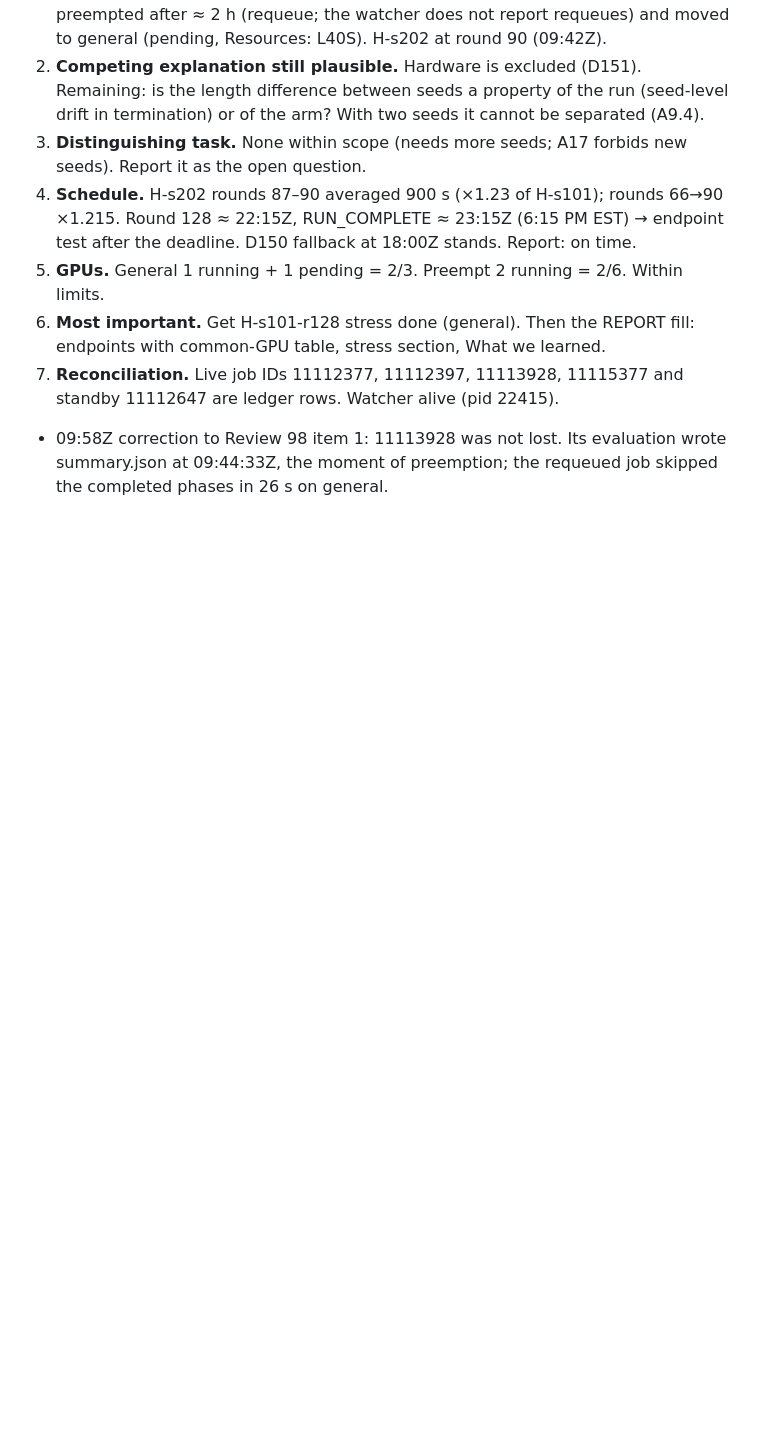
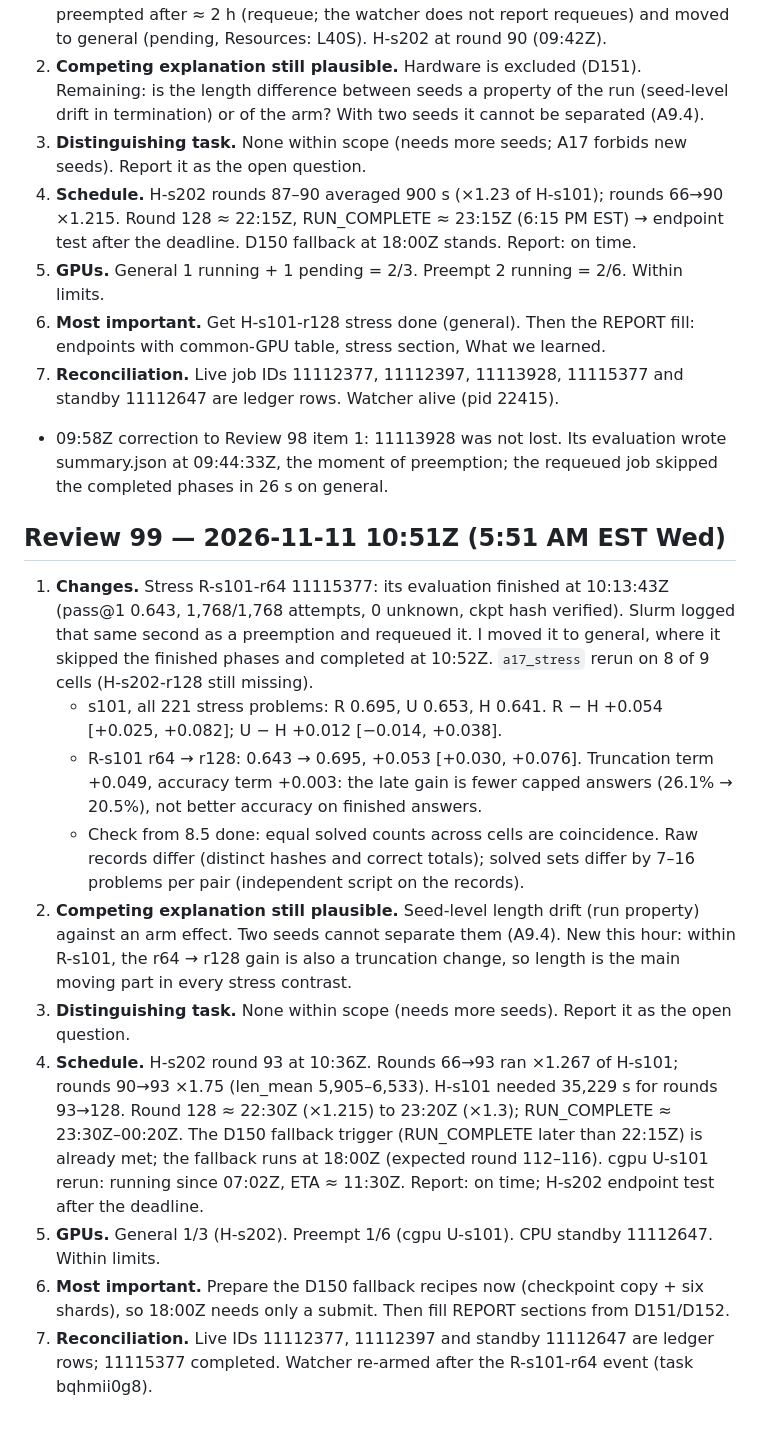
Before and after one commit to FlightVin/qwen-interference-study, a Markdown page: research/REVIEWS.md, the part around the change. Drawn GitHub-style; blank space fills up the shorter version.

Commit message:
Review 99: stress R-s101-r64 done (0.643); a17_stress on 8 cells; solved-set check; H-s202 RUN_COMPLETE projection 23:30Z-00:20Z
Co-Authored-By: Claude Opus 5.5 <noreply@anthropic.com>

```diff
--- a/research/REVIEWS.md
+++ b/research/REVIEWS.md
@@ -936,3 +936,26 @@ Opened 18:05Z; closed late at 19:05Z without an entry. Only action: monitor 1110
 7. **Reconciliation.** Live job IDs 11112377, 11112397, 11113928, 11115377 and standby 11112647 are ledger rows. Watcher alive
    (pid 22415).
 - 09:58Z correction to Review 98 item 1: 11113928 was not lost. Its evaluation wrote summary.json at 09:44:33Z, the moment of preemption; the requeued job skipped the completed phases in 26 s on general.
+
+## Review 99 — 2026-11-11 10:51Z (5:51 AM EST Wed)
+1. **Changes.** Stress R-s101-r64 11115377: its evaluation finished at 10:13:43Z (pass@1 0.643, 1,768/1,768 attempts, 0 unknown,
+   ckpt hash verified). Slurm logged that same second as a preemption and requeued it. I moved it to general, where it skipped
+   the finished phases and completed at 10:52Z. `a17_stress` rerun on 8 of 9 cells (H-s202-r128 still missing).
+   - s101, all 221 stress problems: R 0.695, U 0.653, H 0.641. R − H +0.054 [+0.025, +0.082]; U − H +0.012 [−0.014, +0.038].
+   - R-s101 r64 → r128: 0.643 → 0.695, +0.053 [+0.030, +0.076]. Truncation term +0.049, accuracy term +0.003: the late gain is
+     fewer capped answers (26.1% → 20.5%), not better accuracy on finished answers.
+   - Check from 8.5 done: equal solved counts across cells are coincidence. Raw records differ (distinct hashes and correct
+     totals); solved sets differ by 7–16 problems per pair (independent script on the records).
+2. **Competing explanation still plausible.** Seed-level length drift (run property) against an arm effect. Two seeds cannot
+   separate them (A9.4). New this hour: within R-s101, the r64 → r128 gain is also a truncation change, so length is the main
+   moving part in every stress contrast.
+3. **Distinguishing task.** None within scope (needs more seeds). Report it as the open question.
+4. **Schedule.** H-s202 round 93 at 10:36Z. Rounds 66→93 ran ×1.267 of H-s101; rounds 90→93 ×1.75 (len_mean 5,905–6,533).
+   H-s101 needed 35,229 s for rounds 93→128. Round 128 ≈ 22:30Z (×1.215) to 23:20Z (×1.3); RUN_COMPLETE ≈ 23:30Z–00:20Z. The
+   D150 fallback trigger (RUN_COMPLETE later than 22:15Z) is already met; the fallback runs at 18:00Z (expected round 112–116).
+   cgpu U-s101 rerun: running since 07:02Z, ETA ≈ 11:30Z. Report: on time; H-s202 endpoint test after the deadline.
+5. **GPUs.** General 1/3 (H-s202). Preempt 1/6 (cgpu U-s101). CPU standby 11112647. Within limits.
+6. **Most important.** Prepare the D150 fallback recipes now (checkpoint copy + six shards), so 18:00Z needs only a submit. Then
+   fill REPORT sections from D151/D152.
+7. **Reconciliation.** Live IDs 11112377, 11112397 and standby 11112647 are ledger rows; 11115377 completed. Watcher re-armed
+   after the R-s101-r64 event (task bqhmii0g8).
```
Also changed, not shown: research/CHECKLIST.md (+3 -3 lines), research/STATE.md (+3 -3 lines), reports/figures/a17/stress_panels.png, 2 other files.
